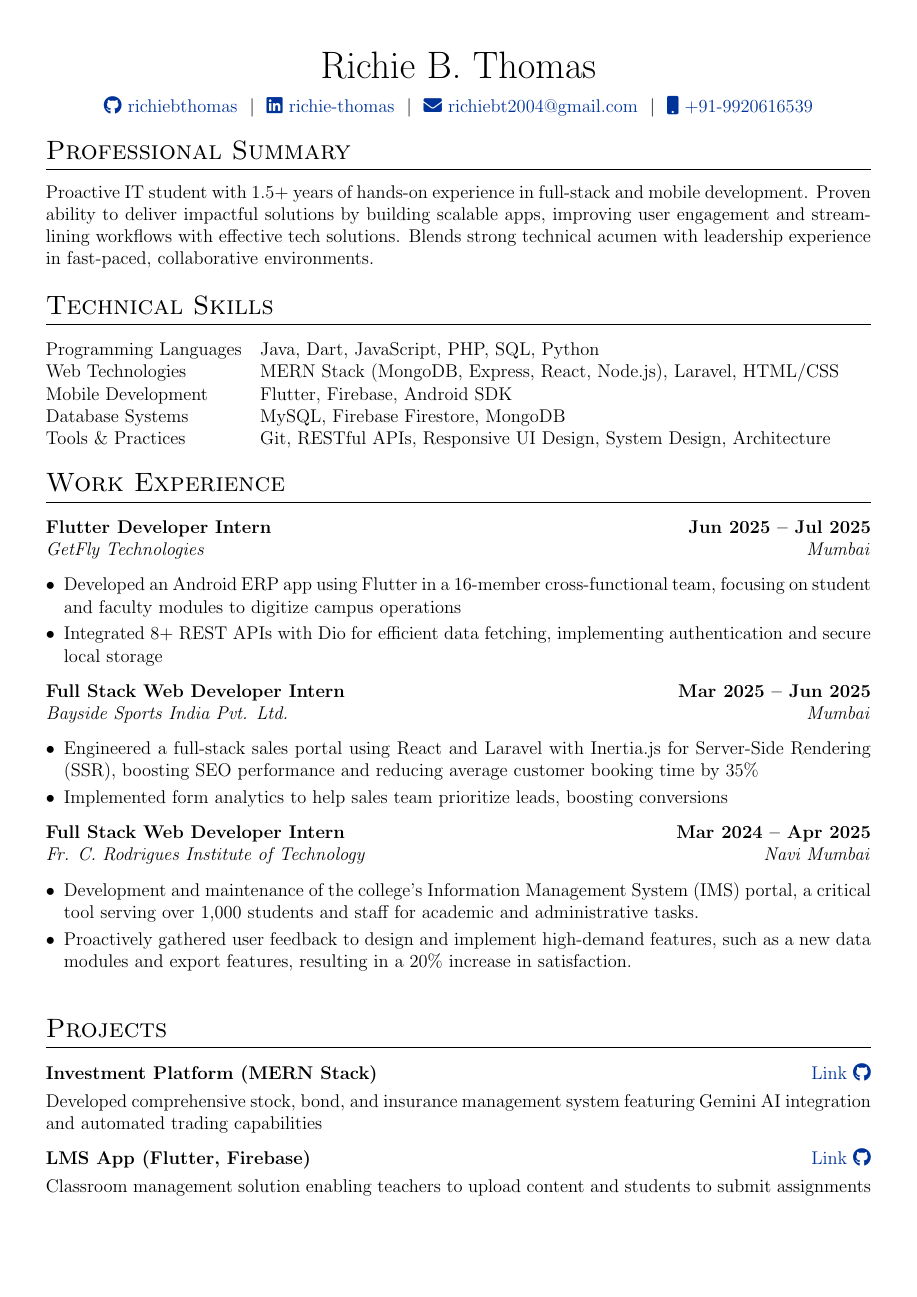
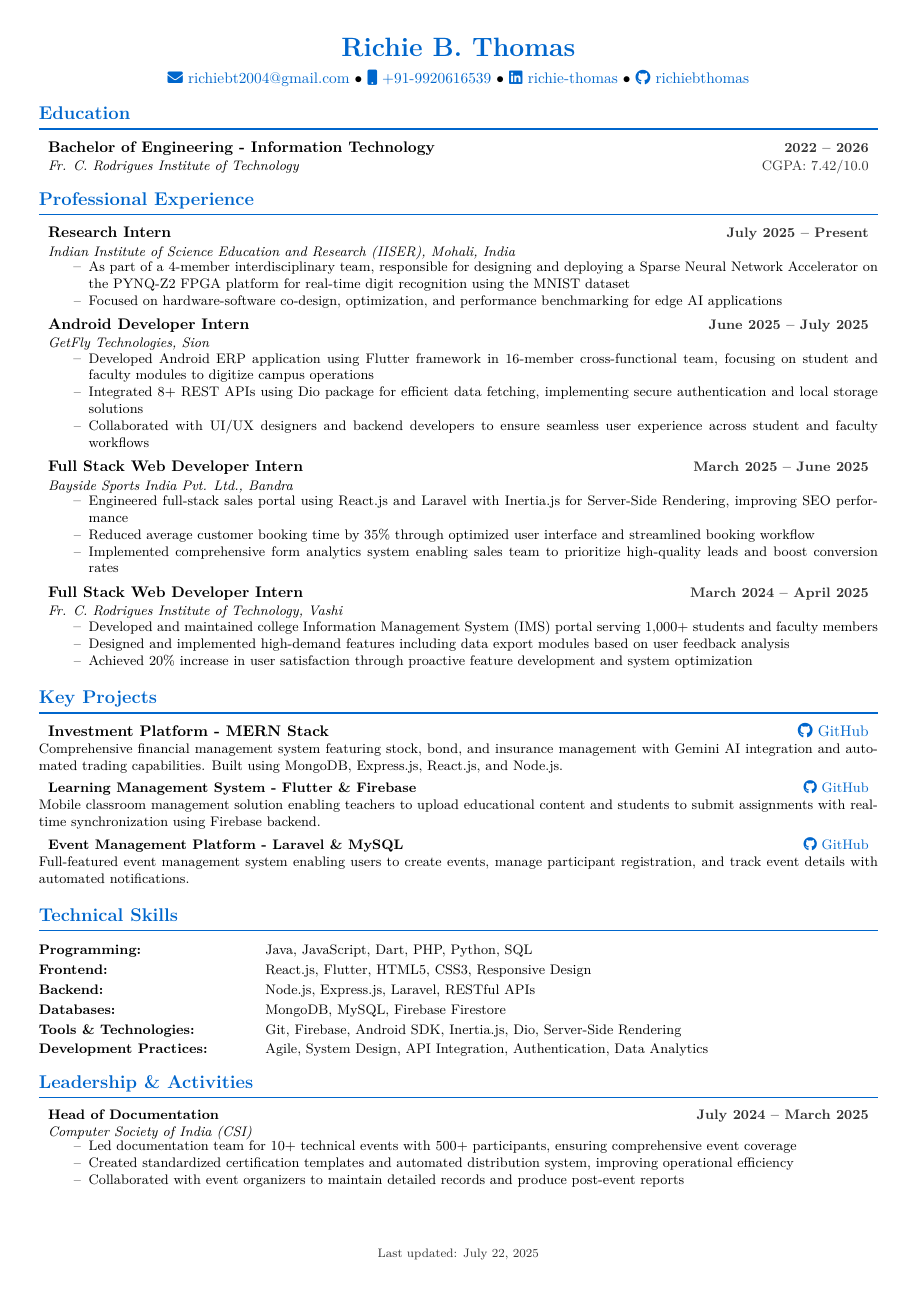
Before and after one commit to richiebthomas/autoCV, a LaTeX CV (cv.tex): page 1 of 2 before the commit and the whole page after it. Compiled offline with pdfLaTeX.

Commit message:
Update cv.tex

```diff
--- a/cv.tex
+++ b/cv.tex
@@ -101,84 +75,73 @@
-\pagestyle{empty}
+%----------------------------------------------------------------------------------------
+%    HEADER
+%----------------------------------------------------------------------------------------
+\begin{center}
+    {\LARGE\bfseries\color{primary} Richie B. Thomas}
+
+    \vspace{0.3em}
+
+    \href{mailto:richiebt2004@gmail.com}{\faEnvelope\ richiebt2004@gmail.com} $\bullet$
+    \href{tel:+919920616539}{\faMobile\ +91-9920616539} $\bullet$
+    \href{https://www.linkedin.com/in/richie-thomas/}{\faLinkedin\ richie-thomas} $\bullet$
+    \href{https://github.com/richiebthomas}{\faGithub\ richiebthomas}
+\end{center}
+
+\vspace{0.2em}
 
 %----------------------------------------------------------------------------------------
-%	TITLE
+%    EDUCATION
 %----------------------------------------------------------------------------------------
+\section{Education}
 
-\begin{tabularx}{\linewidth}{@{} C @{}}
-\Huge{Richie B. Thomas} \\[7.5pt]
-\href{https://github.com/richiebthomas}{\raisebox{-0.05\height}\faGithub\ richiebthomas} \ $|$ \
-\href{https://www.linkedin.com/in/richie-thomas/}{\raisebox{-0.05\height}\faLinkedin\ richie-thomas} \ $|$ \
-\href{mailto:richiebt2004@gmail.com}{\raisebox{-0.05\height}\faEnvelope\ richiebt2004@gmail.com} \ $|$ \
-\href{tel:+919920616539}{\raisebox{-0.05\height}\faMobile\ +91-9920616539} \\
-\end{tabularx}
+\resumeSubheading
+{Bachelor of Engineering - Information Technology}{2022 -- 2026}
+{Fr. C. Rodrigues Institute of Technology}{CGPA: 7.42/10.0}
+
+\vspace{0.1em}
 
 %----------------------------------------------------------------------------------------
-% EXPERIENCE SECTIONS
+%   EXPERIENCE
 %----------------------------------------------------------------------------------------
+\section{Professional Experience}
 
-%Interests/ Keywords/ Summary
-\section{Professional Summary}
-Proactive IT student with 1.5+ years of hands-on experience in full-stack and mobile development. Proven ability to deliver impactful solutions by building scalable apps, improving user engagement and streamlining workflows with effective tech solutions. Blends strong technical acumen with leadership experience in fast-paced, collaborative environments.
+\resumeSubheading
+{Research Intern}{\textbf{July 2025 -- Present}}
+{Indian Institute of Science Education and Research (IISER), Mohali, India}{}
+\begin{itemize}
+    \resumeItem{As part of a 4-member interdisciplinary team, responsible for designing and deploying a Sparse Neural Network Accelerator on the PYNQ-Z2 FPGA platform for real-time digit recognition using the MNIST dataset}
+    \resumeItem{Focused on hardware-software co-design, optimization, and performance benchmarking for edge AI applications}
+\end{itemize}
 
-% Skills
-\section{Technical Skills}
-\begin{tabularx}{\linewidth}{@{}l X@{}}
-Programming Languages &  Java, Dart, JavaScript, PHP, SQL, Python \\
-Web Technologies &  MERN Stack (MongoDB, Express, React, Node.js), Laravel, HTML/CSS \\
-Mobile Development &  Flutter, Firebase, Android SDK \\
-Database Systems &  MySQL, Firebase Firestore, MongoDB \\
-Tools \& Practices &  Git, RESTful APIs, Responsive UI Design, System Design, Architecture \\
-\end{tabularx}
+\vspace{0.1em}
 
-%Experience
-\section{Work Experience}
+\resumeSubheading
+{Android Developer Intern}{\textbf{June 2025 -- July 2025}}
+{GetFly Technologies, Sion}{}
+\begin{itemize}
+    \resumeItem{Developed Android ERP application using Flutter framework in 16-member cross-functional team, focusing on student and faculty modules to digitize campus operations}
+    \resumeItem{Integrated 8+ REST APIs using Dio package for efficient data fetching, implementing secure authentication and local storage solutions}
+    \resumeItem{Collaborated with UI/UX designers and backend developers to ensure seamless user experience across student and faculty workflows}
+\end{itemize}
 
-% GetFly Technologies
-\begin{tabularx}{\linewidth}{@{}l r@{}}
-\textbf{Flutter Developer Intern} & \textbf{Jun 2025 -- Jul 2025} \\
-\textit{GetFly Technologies} & \textit{Mumbai} \\
-\multicolumn{2}{@{}X@{}}{
-    \begin{itemize}[nosep,after=\strut, leftmargin=1em, itemsep=3pt]
-        \item Developed an Android ERP app using Flutter in a 16-member cross-functional team, focusing on student and faculty modules to digitize campus operations
-        \item Integrated 8+ REST APIs with Dio for efficient data fetching, implementing authentication and secure local storage
-    \end{itemize}
-}
-\end{tabularx}
+\vspace{0.1em}
 
-% Bayside Sports
-\begin{tabularx}{\linewidth}{@{}l r@{}}
-\textbf{Full Stack Web Developer Intern} & \textbf{Mar 2025 -- Jun 2025} \\
-\textit{Bayside Sports India Pvt. Ltd.} & \textit{Mumbai} \\
-\multicolumn{2}{@{}X@{}}{
-    \begin{itemize}[nosep,after=\strut, leftmargin=1em, itemsep=3pt]
-        \item Engineered a full-stack sales portal using React and Laravel with Inertia.js for Server-Side Rendering (SSR), boosting SEO performance and reducing average customer booking time by 35\%
-        \item Implemented form analytics to help sales team prioritize leads, boosting conversions
-    \end{itemize}
-}
-\end{tabularx}
+\resumeSubheading
+{Full Stack Web Developer Intern}{\textbf{March 2025 -- June 2025}}
+{Bayside Sports India Pvt. Ltd., Bandra}{}
+\begin{itemize}
+    \resumeItem{Engineered full-stack sales portal using React.js and Laravel with Inertia.js for Server-Side Rendering, improving SEO performance}
+    \resumeItem{Reduced average customer booking time by 35\% through optimized user interface and streamlined booking workflow}
+    \resumeItem{Implemented comprehensive form analytics system enabling sales team to prioritize high-quality leads and boost conversion rates}
+\end{itemize}
 
-% Fr. C. Rodrigues Institute
-\begin{tabularx}{\linewidth}{@{}l r@{}}
-\textbf{Full Stack Web Developer Intern} & \textbf{Mar 2024 -- Apr 2025} \\
-\textit{Fr. C. Rodrigues Institute of Technology} & \textit{Navi Mumbai} \\
-\multicolumn{2}{@{}X@{}}{
-    \begin{itemize}[nosep,after=\strut, leftmargin=1em, itemsep=3pt]
-        \item Development and maintenance of the college's Information Management System (IMS) portal, a critical tool serving over 1,000 students and staff for academic and administrative tasks.
-        \item Proactively gathered user feedback to design and implement high-demand features, such as a new data modules and export features, resulting in a 20\% increase in satisfaction.
+\vspace{0.1em}
 
-    \end{itemize}
-}
-\end{tabularx}
+\resumeSubheading
+{Full Stack Web Developer Intern}{\textbf{March 2024 -- April 2025}}
+{Fr. C. Rodrigues Institute of Technology, Vashi}{}
+\begin{itemize}
+    \resumeItem{Developed and maintained college Information Management System (IMS) portal serving 1,000+ students and faculty members}
+    \resumeItem{Designed and implemented high-demand features including data export modules based on user feedback analysis}
+    \resumeItem{Achieved 20\% increase in user satisfaction through proactive feature development and system optimization}
+\end{itemize}
 
-%Projects
-\section{Projects}
-
-\begin{tabularx}{\linewidth}{ @{}l r@{} }
-\textbf{Investment Platform (MERN Stack)} & \hfill \href{https://github.com/richiebthomas/FinalSubmissionCodeCrafter}{Link \faGithub} \\[3.75pt]
-\multicolumn{2}{@{}X@{}}{Developed comprehensive stock, bond, and insurance management system featuring Gemini AI integration and automated trading capabilities} \\
-\end{tabularx}
-
-\begin{tabularx}{\linewidth}{ @{}l r@{} }
-\textbf{LMS App (Flutter, Firebase)} & \hfill \href{https://github.com/richiebthomas/flutter_LMS_app}{Link \faGithub} \\[3.75pt]
-\multicolumn{2}{@{}X@{}}{Classroom management solution enabling teachers to upload content and students to submit assignments } \\
-\end{tabularx}
@@ -191,6 +148,3 @@ Tools \& Practices &  Git, RESTful APIs, Responsive UI Design, System Design, Ar
-\begin{tabularx}{\linewidth}{ @{}l r@{} }
-\textbf{Inventory Management System (Java, MySQL)} & \hfill \href{https://github.com/richiebthomas/sellsage}{Link \faGithub} \\[3.75pt]
-\multicolumn{2}{@{}X@{}}{Automated reporting system reducing manual workload by 40\% with stock tracking and predictive restocking alerts} \\
-\end{tabularx}
+\vspace{0.1em}
 
 %----------------------------------------------------------------------------------------
@@ -198 +152,2 @@ Tools \& Practices &  Git, RESTful APIs, Responsive UI Design, System Design, Ar
 %----------------------------------------------------------------------------------------
+\section{Key Projects}
@@ -203,4 +154,18 @@ Tools \& Practices &  Git, RESTful APIs, Responsive UI Design, System Design, Ar
 
-2021 - 2022 & Higher Secondary Certificate \\
-& \textbf{Narayana Junior College}, Kalyan, Thane \hfill (Score: 79.00\%) \\[5pt]
+\resumeProject
+{Investment Platform - MERN Stack}
+{\href{https://github.com/richiebthomas/FinalSubmissionCodeCrafter}{\faGithub\ GitHub}}
+{Comprehensive financial management system featuring stock, bond, and insurance management with Gemini AI integration and automated trading capabilities. Built using MongoDB, Express.js, React.js, and Node.js.}
 
+\resumeProject
+{Learning Management System - Flutter \& Firebase}
+{\href{https://github.com/richiebthomas/flutter_LMS_app}{\faGithub\ GitHub}}
+{Mobile classroom management solution enabling teachers to upload educational content and students to submit assignments with real-time synchronization using Firebase backend.}
+
+
+\resumeProject
+{Event Management Platform - Laravel \& MySQL}
+{\href{https://github.com/richiebthomas/yetamax}{\faGithub\ GitHub}}
+{Full-featured event management system enabling users to create events, manage participant registration, and track event details with automated notifications.}
+
+\vspace{0.1em}
@@ -213 +175,10 @@ Tools \& Practices &  Git, RESTful APIs, Responsive UI Design, System Design, Ar
 %----------------------------------------------------------------------------------------
+\section{Technical Skills}
+\begin{tabular*}{\textwidth}{@{}p{0.25\textwidth}@{\hspace{0.02\textwidth}}p{0.73\textwidth}@{}}
+\textbf{Programming:} & Java, JavaScript, Dart, PHP, Python, SQL \\[2pt]
+\textbf{Frontend:} & React.js, Flutter, HTML5, CSS3, Responsive Design \\[2pt]
+\textbf{Backend:} & Node.js, Express.js, Laravel, RESTful APIs \\[2pt]
+\textbf{Databases:} & MongoDB, MySQL, Firebase Firestore \\[2pt]
+\textbf{Tools \& Technologies:} & Git, Firebase, Android SDK, Inertia.js, Dio, Server-Side Rendering \\[2pt]
+\textbf{Development Practices:} & Agile, System Design, API Integration, Authentication, Data Analytics \\
+\end{tabular*}
@@ -226,5 +185,26 @@ Tools \& Practices &  Git, RESTful APIs, Responsive UI Design, System Design, Ar
 
+\vspace{0.1em}
+
+%----------------------------------------------------------------------------------------
+%    LEADERSHIP & EXTRACURRICULAR
+%----------------------------------------------------------------------------------------
+\section{Leadership \& Activities}
+
+\resumeSubheading
+{Head of Documentation}{\textbf{July 2024 -- March 2025}}
+{Computer Society of India (CSI)}{}
+\begin{itemize}
+    \resumeItem{Led documentation team for 10+ technical events with 500+ participants, ensuring comprehensive event coverage}
+    \resumeItem{Created standardized certification templates and automated distribution system, improving operational efficiency}
+    \resumeItem{Collaborated with event organizers to maintain detailed records and produce post-event reports}
+\end{itemize}
+
+%----------------------------------------------------------------------------------------
+%    FOOTER
+%----------------------------------------------------------------------------------------
 \vfill
-\center{\footnotesize Last updated: \today}
+\begin{center}
+    \textcolor{light}{\footnotesize Last updated: \today}
+\end{center}
 
 \end{document}
```
Also changed, not shown: cv.tex (177 more changed lines).
